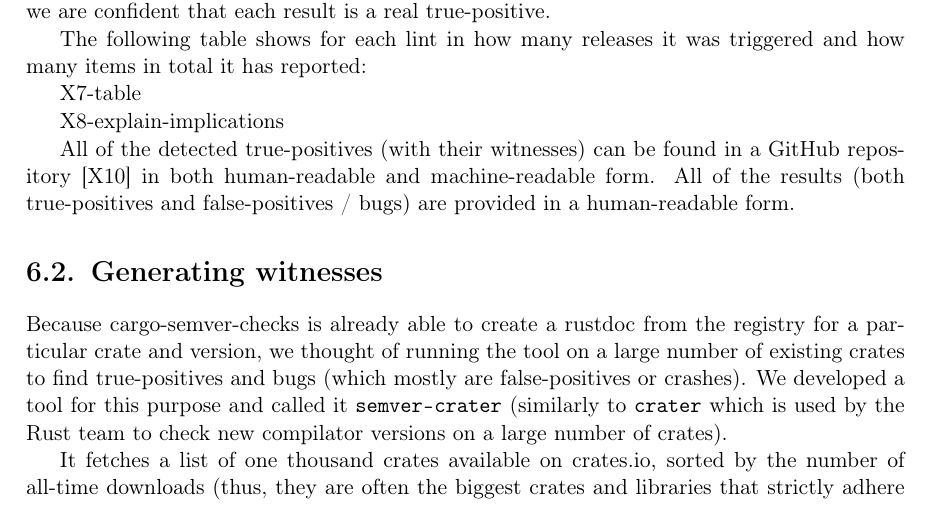
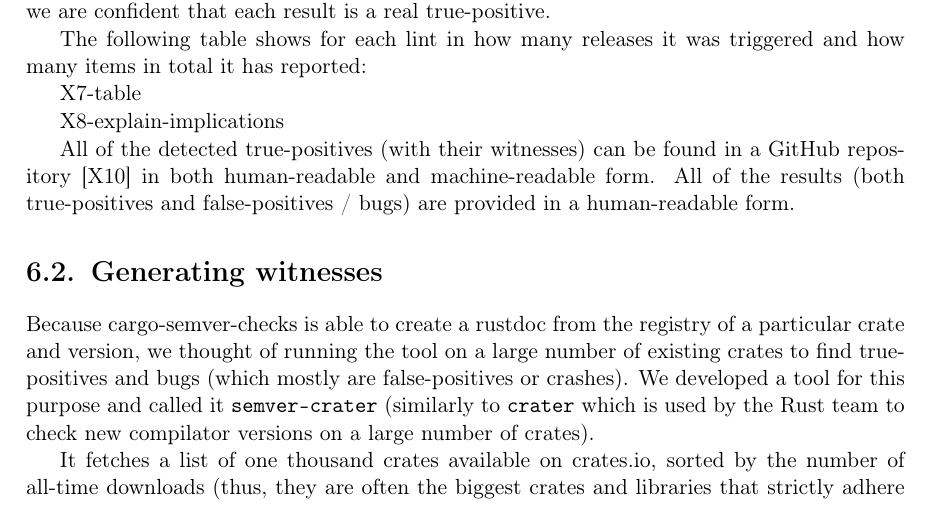
Before and after one commit to tonowak/bachelors-thesis, a LaTeX thesis (thesis-en.tex): part of page 31 of 41, cut so that both start at the same text. Compiled offline with pdfLaTeX.

Commit message:
Update thesis-en.tex

```diff
--- a/thesis-en.tex
+++ b/thesis-en.tex
@@ -789,8 +789,8 @@ in a human-readable form.
 
 \section{Generating witnesses}\label{r:section_generating_witnesses}
 
-Because cargo-semver-checks is already able to create a rustdoc
-from the registry for a particular crate and version,
+Because cargo-semver-checks is able to create a rustdoc
+from the registry of a particular crate and version,
 we thought of running the tool on a large number of existing crates
 to find true-positives and bugs (which mostly are false-positives or crashes).
 We developed a tool for this purpose and called it \texttt{semver-crater}
```
